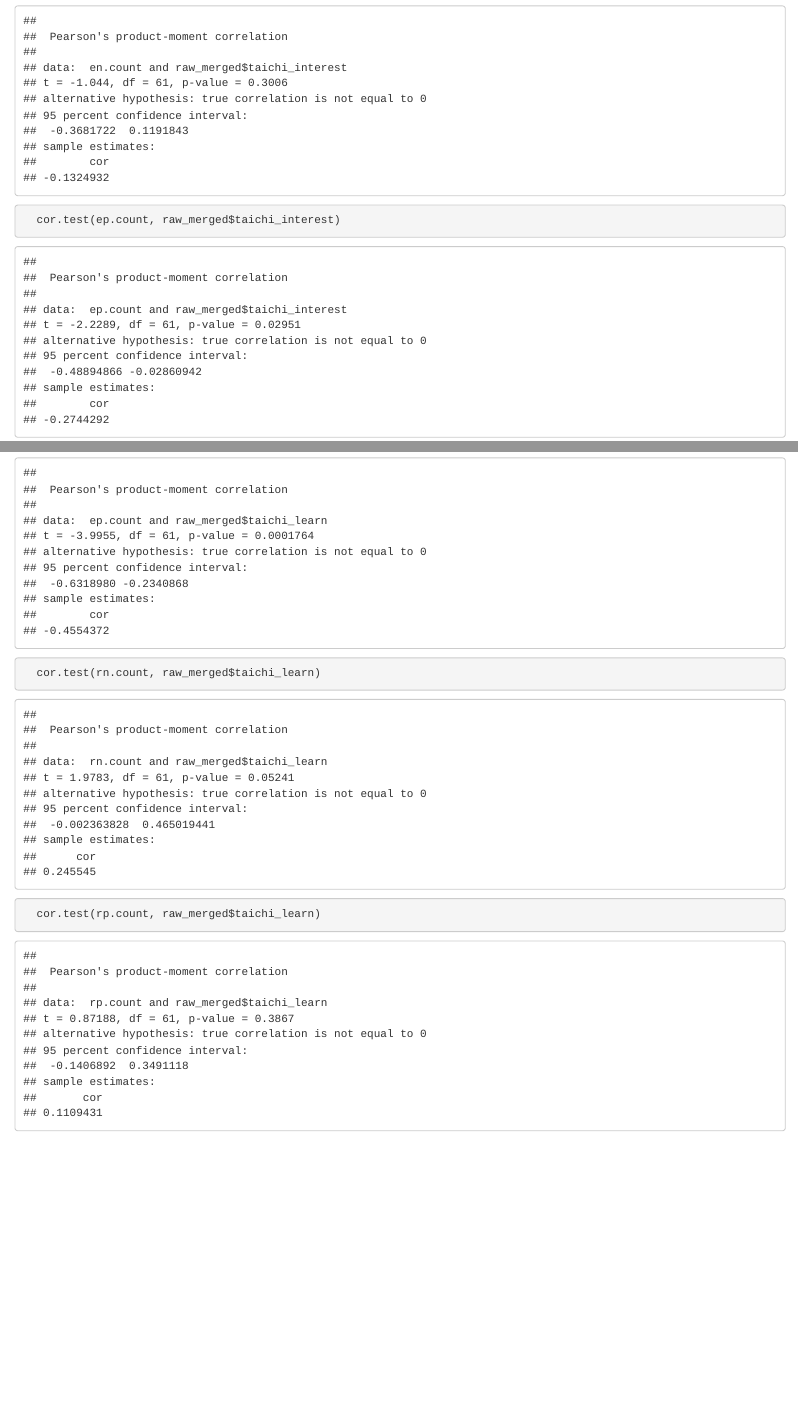
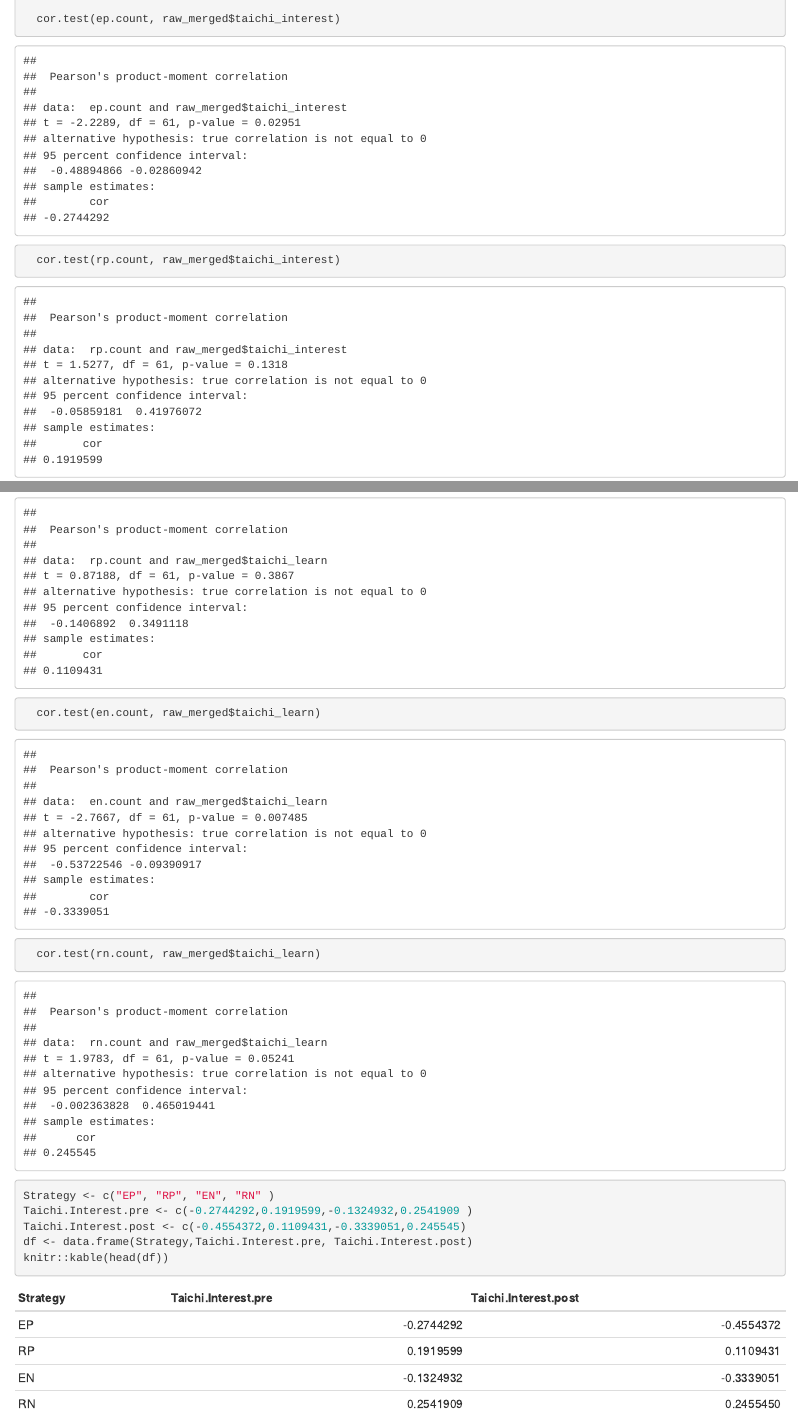
Before and after one commit to fiacobelli/analyses_taichi, an R Markdown document (persuasion.Rmd): the page in a window 1100 px wide, from 9770 px down before the commit and from 9720 px down after it, so that both start at the same text, and a second part further down, joined at a grey line. Rendered offline with R 4.5, knitr and Pandoc, with nearby package versions.

Commit message:
tests from old research paper

````diff
--- a/persuasion.Rmd
+++ b/persuasion.Rmd
@@ -263,6 +265,7 @@ for (s in  raw_merged$sessionID) {
   rp.count <- append(rp.count,length(Dialogue[Dialogue$sessionID == s & Dialogue$speaker=="HG" & substr(Dialogue$q_id, 1, 2) == "RP",]$sessionID))
 }
 
+  cor.test(ep.count, raw_merged$taichi_interest)
+  cor.test(rp.count, raw_merged$taichi_interest)
   cor.test(en.count, raw_merged$taichi_interest)
-  cor.test(ep.count, raw_merged$taichi_interest)
   cor.test(rn.count, raw_merged$taichi_interest)
@@ -273,4 +276,12 @@ for (s in  raw_merged$sessionID) {
   cor.test(rn.count, raw_merged$taichi_learn)
-  cor.test(rp.count, raw_merged$taichi_learn)
 
 ```
+
+
+```{r}
+Strategy <- c("EP", "RP", "EN", "RN" )
+Taichi.Interest.pre <- c(-0.2744292,0.1919599,-0.1324932,0.2541909 )
+Taichi.Interest.post <- c(-0.4554372,0.1109431,-0.3339051,0.245545)
+df <- data.frame(Strategy,Taichi.Interest.pre, Taichi.Interest.post)
+knitr::kable(head(df))
+```
````
Also changed, not shown: persuasion.Rmd (6 more changed lines), 1 other file.
